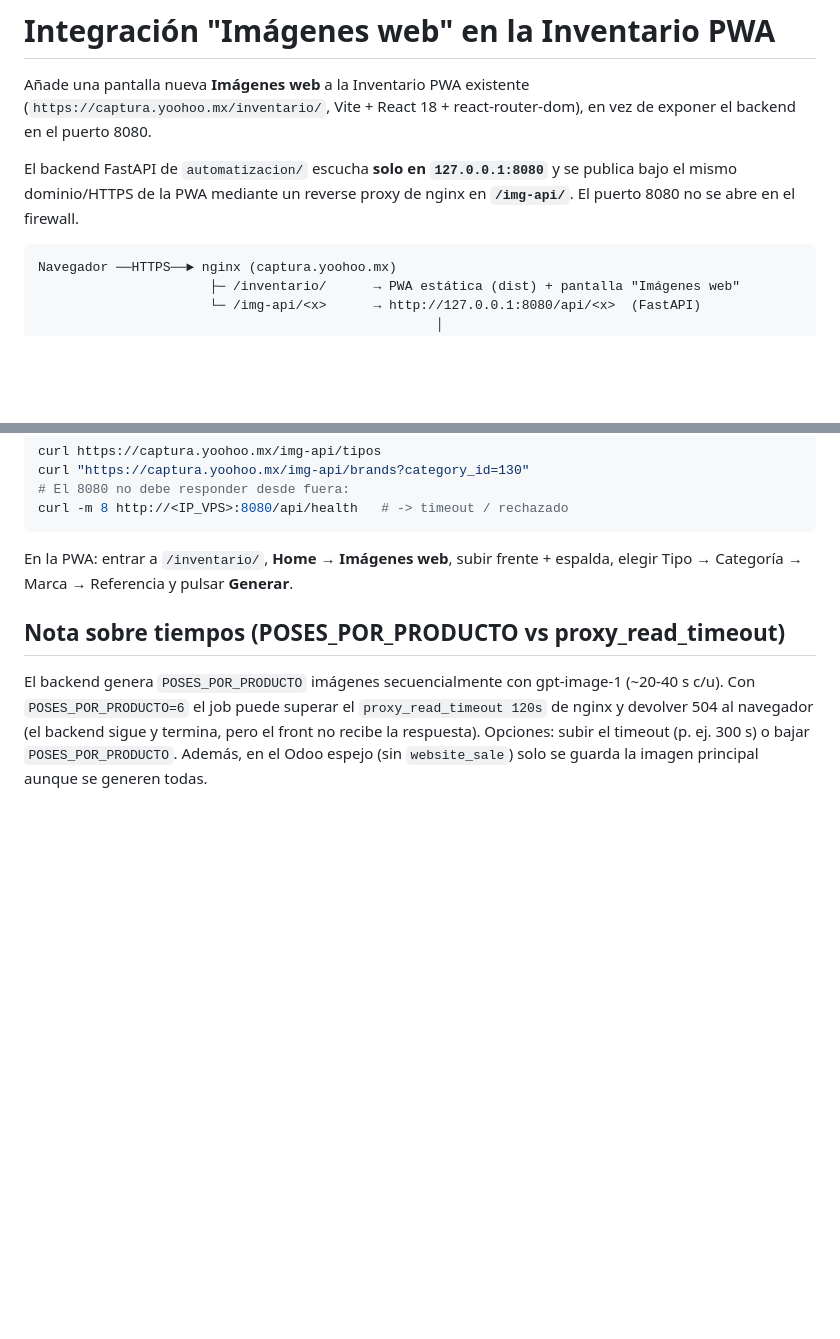
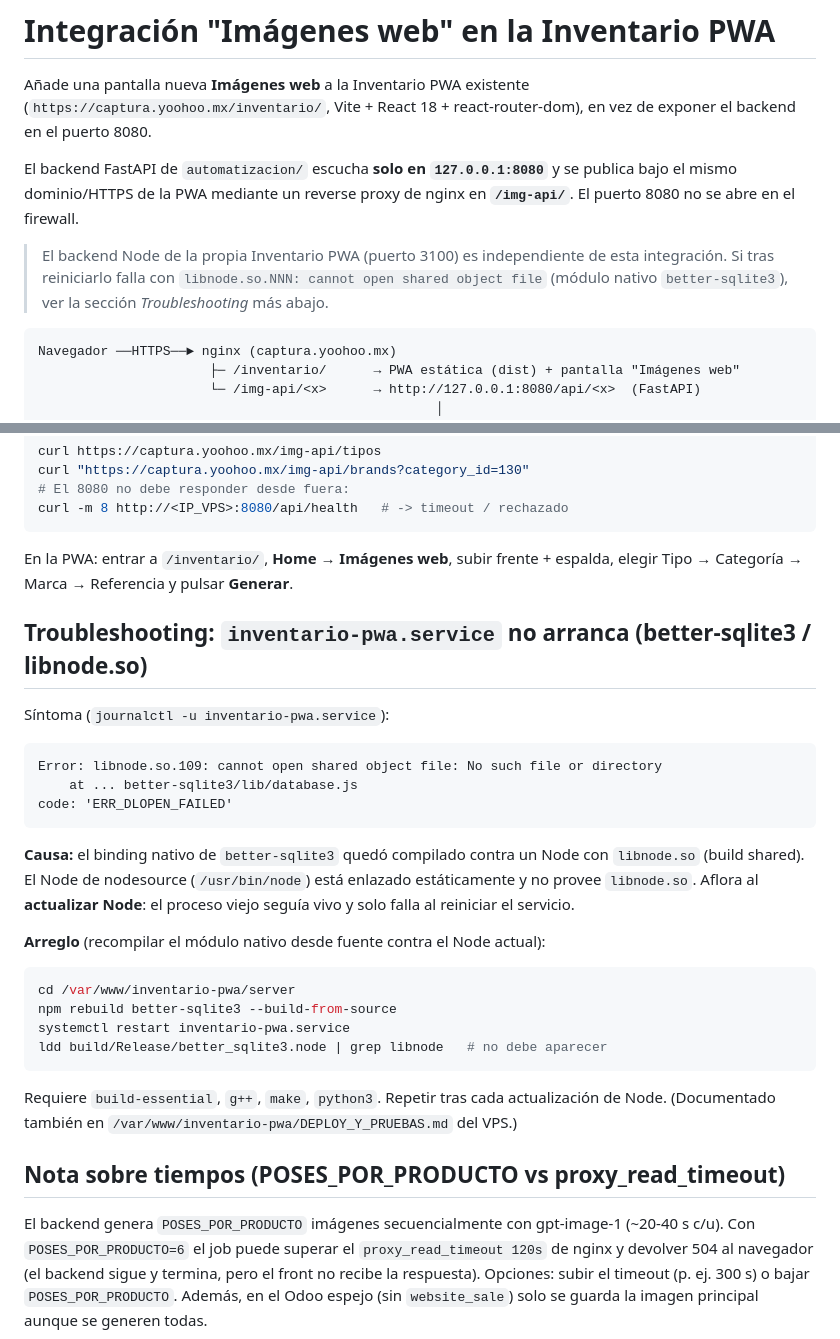
Before and after one commit to astf77at-creator/publicidad, a Markdown page: automatizacion/integracion-inventario-pwa/README.md, 2 parts joined by grey strips. GitHub-like rendering; blank space fills up the shorter version.

Commit message:
Documentar fix de better-sqlite3/libnode.so en inventario-pwa
El backend Node de la Inventario PWA (better-sqlite3) puede fallar al reiniciar
con "libnode.so.NNN: cannot open shared object file" tras actualizar Node. Se
añade el diagnóstico y el arreglo (npm rebuild better-sqlite3 --build-from-source)
al README de la integración. También documentado en DEPLOY_Y_PRUEBAS.md del VPS.

Co-Authored-By: Claude Opus 4.8 (1M context) <noreply@anthropic.com>

````diff
--- a/automatizacion/integracion-inventario-pwa/README.md
+++ b/automatizacion/integracion-inventario-pwa/README.md
@@ -7,6 +7,11 @@ en vez de exponer el backend en el puerto 8080.
 El backend FastAPI de `automatizacion/` escucha **solo en `127.0.0.1:8080`** y se
 publica bajo el mismo dominio/HTTPS de la PWA mediante un reverse proxy de nginx
 en **`/img-api/`**. El puerto 8080 no se abre en el firewall.
+
+> El backend Node de la propia Inventario PWA (puerto 3100) es independiente de
+> esta integración. Si tras reiniciarlo falla con `libnode.so.NNN: cannot open
+> shared object file` (módulo nativo `better-sqlite3`), ver la sección
+> *Troubleshooting* más abajo.
 
 ```
 Navegador ──HTTPS──► nginx (captura.yoohoo.mx)
@@ -89,6 +94,34 @@ curl -m 8 http://<IP_VPS>:8080/api/health   # -> timeout / rechazado
 En la PWA: entrar a `/inventario/`, **Home → Imágenes web**, subir frente +
 espalda, elegir Tipo → Categoría → Marca → Referencia y pulsar **Generar**.
 
+## Troubleshooting: `inventario-pwa.service` no arranca (better-sqlite3 / libnode.so)
+
+Síntoma (`journalctl -u inventario-pwa.service`):
+
+```
+Error: libnode.so.109: cannot open shared object file: No such file or directory
+    at ... better-sqlite3/lib/database.js
+code: 'ERR_DLOPEN_FAILED'
+```
+
+**Causa:** el binding nativo de `better-sqlite3` quedó compilado contra un Node con
+`libnode.so` (build shared). El Node de nodesource (`/usr/bin/node`) está enlazado
+estáticamente y no provee `libnode.so`. Aflora al **actualizar Node**: el proceso
+viejo seguía vivo y solo falla al reiniciar el servicio.
+
+**Arreglo** (recompilar el módulo nativo desde fuente contra el Node actual):
+
+```bash
+cd /var/www/inventario-pwa/server
+npm rebuild better-sqlite3 --build-from-source
+systemctl restart inventario-pwa.service
+ldd build/Release/better_sqlite3.node | grep libnode   # no debe aparecer
+```
+
+Requiere `build-essential`, `g++`, `make`, `python3`. Repetir tras cada
+actualización de Node. (Documentado también en
+`/var/www/inventario-pwa/DEPLOY_Y_PRUEBAS.md` del VPS.)
+
 ## Nota sobre tiempos (POSES_POR_PRODUCTO vs proxy_read_timeout)
 
 El backend genera `POSES_POR_PRODUCTO` imágenes secuencialmente con gpt-image-1
````
